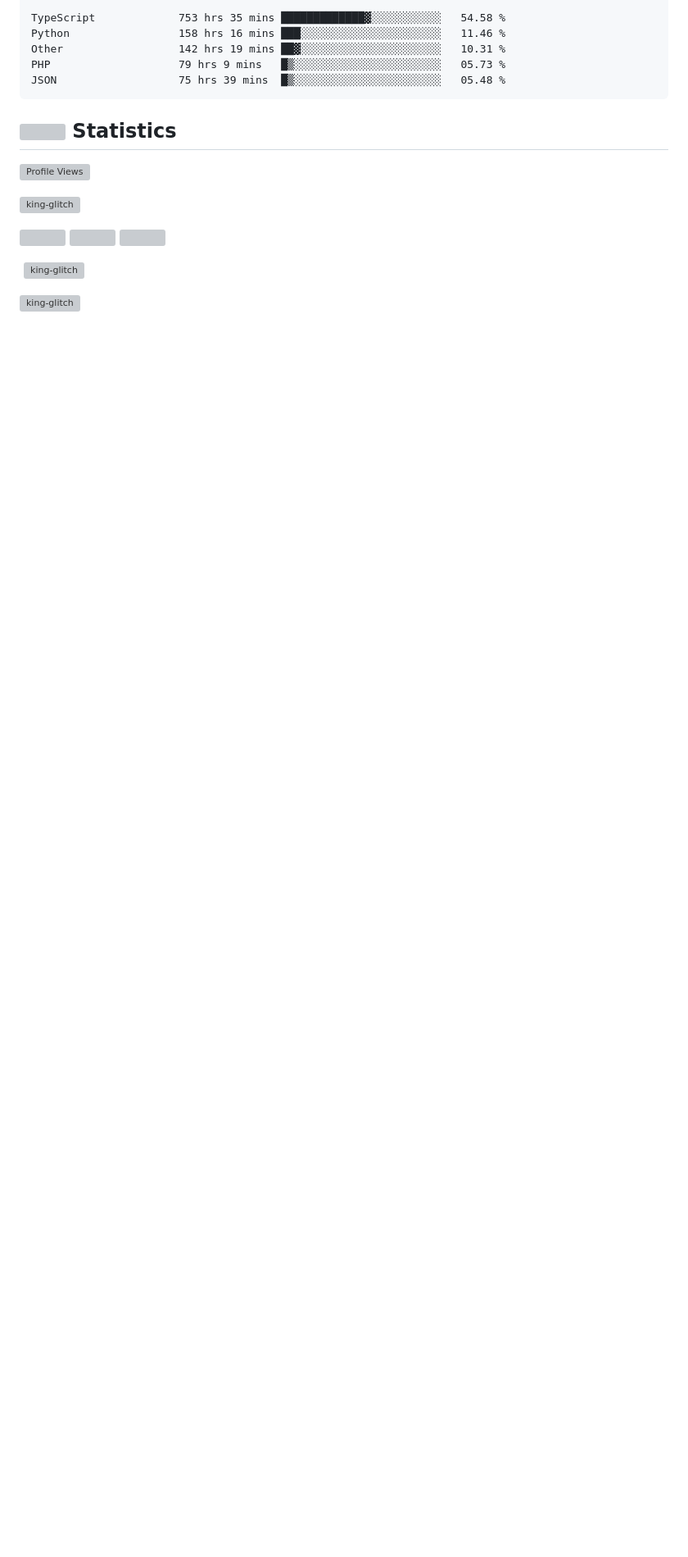
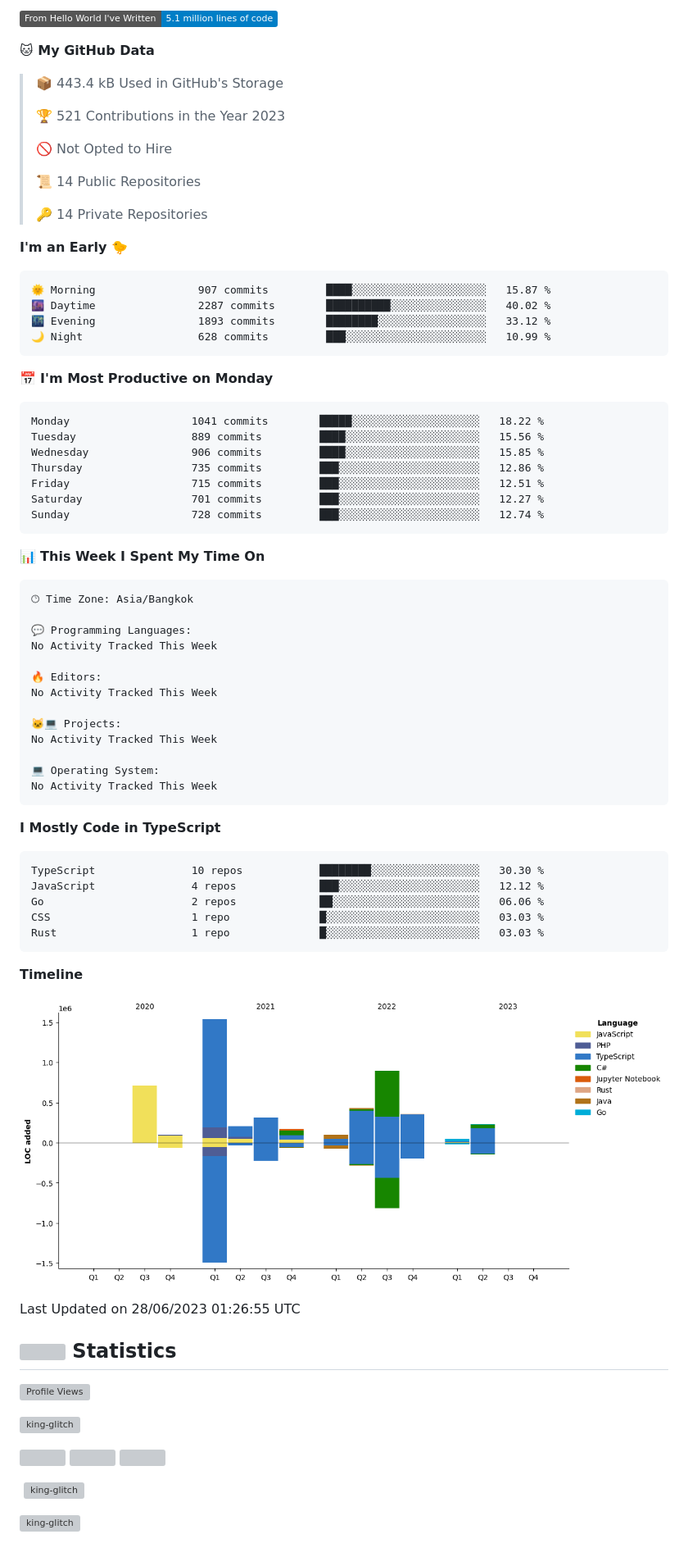
Before and after one commit to king-glitch/king-glitch, a Markdown page: README.md, the part around one of its changes. Shown at 82% size. GitHub-like rendering; pictures changed too: assets/bar_graph.png; badges without logos; blank space fills up the shorter version; grey boxes are pictures that could not be loaded.

Commit message:
Updated with Dev Metrics

````diff
--- a/README.md
+++ b/README.md
@@ -39,11 +39,75 @@ Total Time: 1,380 hrs 41 mins
 
-TypeScript             753 hrs 35 mins █████████████▓░░░░░░░░░░░   54.58 %
-Python                 158 hrs 16 mins ███░░░░░░░░░░░░░░░░░░░░░░   11.46 %
-Other                  142 hrs 19 mins ██▓░░░░░░░░░░░░░░░░░░░░░░   10.31 %
-PHP                    79 hrs 9 mins   █▒░░░░░░░░░░░░░░░░░░░░░░░   05.73 %
-JSON                   75 hrs 39 mins  █▒░░░░░░░░░░░░░░░░░░░░░░░   05.48 %
+![Lines of code](https://img.shields.io/badge/From%20Hello%20World%20I%27ve%20Written-5.1%20million%20lines%20of%20code-blue)
+
+**🐱 My GitHub Data**
+
+> 📦 443.4 kB Used in GitHub's Storage
+ >
+> 🏆 521 Contributions in the Year 2023
+ >
+> 🚫 Not Opted to Hire
+ >
+> 📜 14 Public Repositories
+ >
+> 🔑 14 Private Repositories
+ >
+**I'm an Early 🐤**
+
+```text
+🌞 Morning                907 commits         ████░░░░░░░░░░░░░░░░░░░░░   15.87 %
+🌆 Daytime                2287 commits        ██████████░░░░░░░░░░░░░░░   40.02 %
+🌃 Evening                1893 commits        ████████░░░░░░░░░░░░░░░░░   33.12 %
+🌙 Night                  628 commits         ███░░░░░░░░░░░░░░░░░░░░░░   10.99 %
+```
+📅 **I'm Most Productive on Monday**
+
+```text
+Monday                   1041 commits        █████░░░░░░░░░░░░░░░░░░░░   18.22 %
+Tuesday                  889 commits         ████░░░░░░░░░░░░░░░░░░░░░   15.56 %
+Wednesday                906 commits         ████░░░░░░░░░░░░░░░░░░░░░   15.85 %
+Thursday                 735 commits         ███░░░░░░░░░░░░░░░░░░░░░░   12.86 %
+Friday                   715 commits         ███░░░░░░░░░░░░░░░░░░░░░░   12.51 %
+Saturday                 701 commits         ███░░░░░░░░░░░░░░░░░░░░░░   12.27 %
+Sunday                   728 commits         ███░░░░░░░░░░░░░░░░░░░░░░   12.74 %
 ```
 
+
+📊 **This Week I Spent My Time On**
+
+```text
+🕑︎ Time Zone: Asia/Bangkok
+
+💬 Programming Languages:
+No Activity Tracked This Week
+
+🔥 Editors:
+No Activity Tracked This Week
+
+🐱‍💻 Projects:
+No Activity Tracked This Week
+
+💻 Operating System:
+No Activity Tracked This Week
+```
+
+**I Mostly Code in TypeScript**
+
+```text
+TypeScript               10 repos            ████████░░░░░░░░░░░░░░░░░   30.30 %
+JavaScript               4 repos             ███░░░░░░░░░░░░░░░░░░░░░░   12.12 %
+Go                       2 repos             ██░░░░░░░░░░░░░░░░░░░░░░░   06.06 %
+CSS                      1 repo              █░░░░░░░░░░░░░░░░░░░░░░░░   03.03 %
+Rust                     1 repo              █░░░░░░░░░░░░░░░░░░░░░░░░   03.03 %
+```
+
+
+
+**Timeline**
+
+![Lines of Code chart](https://raw.githubusercontent.com/king-glitch/king-glitch/main/assets/bar_graph.png)
+
+
+ Last Updated on 28/06/2023 01:26:55 UTC
 <!--END_SECTION:waka-->
 ## <img height="40" src="https://raw.githubusercontent.com/innng/innng/master/assets/kyubey.gif"/> Statistics
 ![Profile Views](https://komarev.com/ghpvc/?username=king-glitch)
````
Also changed, not shown: other parts of README.md (+2 -2 lines).
